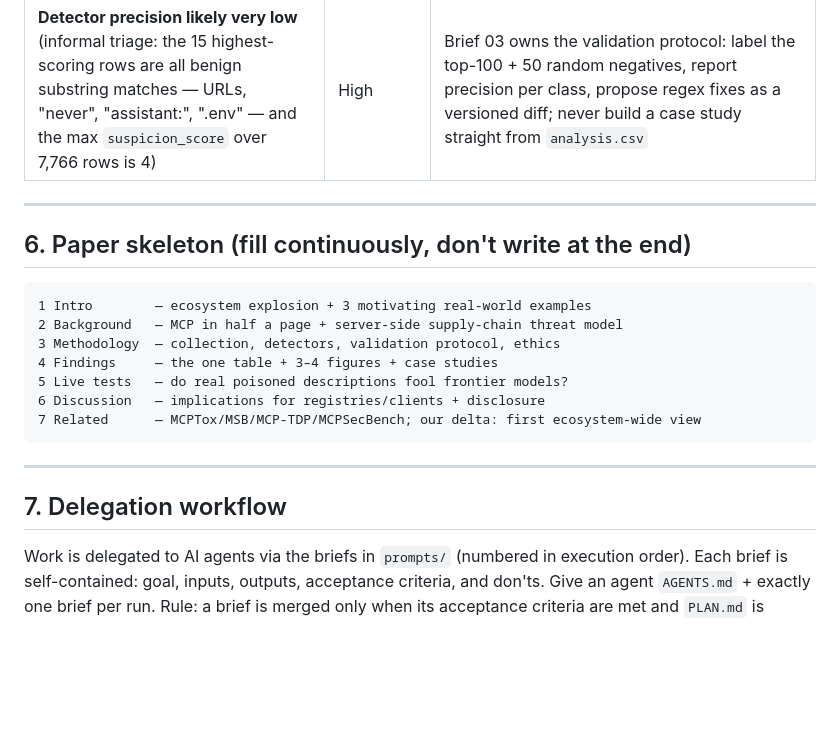
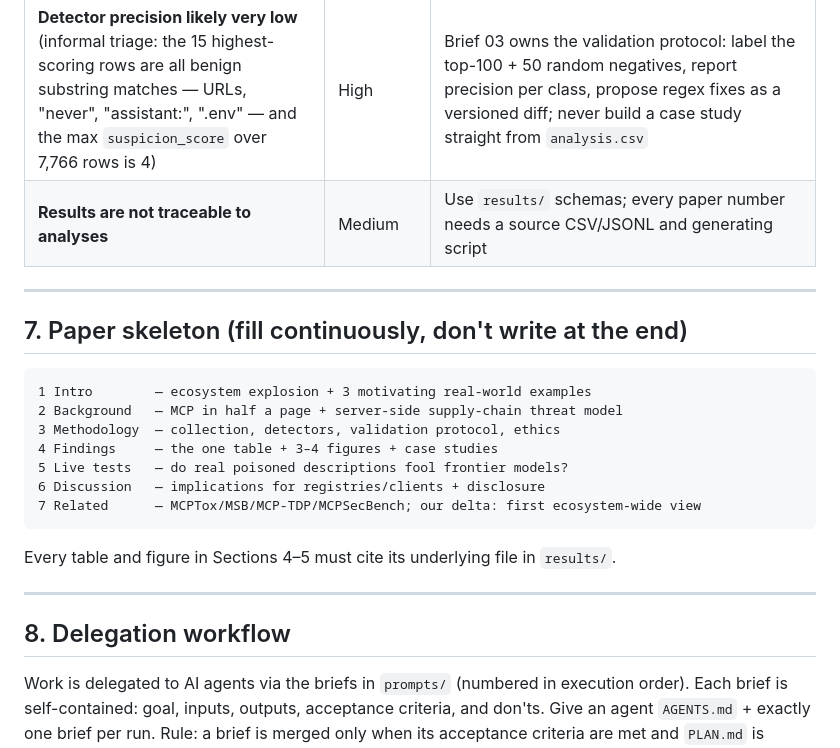
Before and after one commit to MR-SS/mcp-security-research-, a Markdown page: PLAN.md, the part around one of its changes. Rendered like a GitHub page; blank space fills up the shorter version.

````diff
--- a/PLAN.md
+++ b/PLAN.md
@@ -92,12 +109,13 @@
 | **Registry is larger than any run's page cap** (cursor still live at page 200; 7,766 unique and rising) | **Realised** | All claims phrased as "first 20,000 registry entries (cursor order)"; another `--max-pages` run is a $0 one-flag change pending authorisation |
 | ~~No git repository → git-status stamp impossible~~ **RESOLVED 2026-09-21** | Closed | Repo initialised at the project root; pre-crawl checkpoint `0429072`; raw API snapshots committed (rule §2.6 satisfied) |
 | **Detector precision likely very low** (informal triage: the 15 highest-scoring rows are all benign substring matches — URLs, "never", "assistant:", ".env" — and the max `suspicion_score` over 7,766 rows is 4) | High | Brief 03 owns the validation protocol: label the top-100 + 50 random negatives, report precision per class, propose regex fixes as a versioned diff; never build a case study straight from `analysis.csv` |
+| **Results are not traceable to analyses** | Medium | Use `results/` schemas; every paper number needs a source CSV/JSONL and generating script |
 
 ---
 
-## 6. Paper skeleton (fill continuously, don't write at the end)
+## 7. Paper skeleton (fill continuously, don't write at the end)
 
-```
+```text
 1 Intro        — ecosystem explosion + 3 motivating real-world examples
 2 Background   — MCP in half a page + server-side supply-chain threat model
 3 Methodology  — collection, detectors, validation protocol, ethics
@@ -107,8 +125,10 @@
 7 Related      — MCPTox/MSB/MCP-TDP/MCPSecBench; our delta: first ecosystem-wide view
 ```
 
+Every table and figure in Sections 4–5 must cite its underlying file in `results/`.
+
 ---
 
-## 7. Delegation workflow
+## 8. Delegation workflow
 
 Work is delegated to AI agents via the briefs in `prompts/` (numbered in execution order). Each brief is self-contained: goal, inputs, outputs, acceptance criteria, and don'ts. Give an agent `AGENTS.md` + exactly one brief per run. Rule: a brief is merged only when its acceptance criteria are met and `PLAN.md` is updated.
````
Also changed, not shown: other parts of PLAN.md (+24 -7 lines), AGENTS.md (+10 -7 lines), results/README.md (added, +91 -0 lines).
